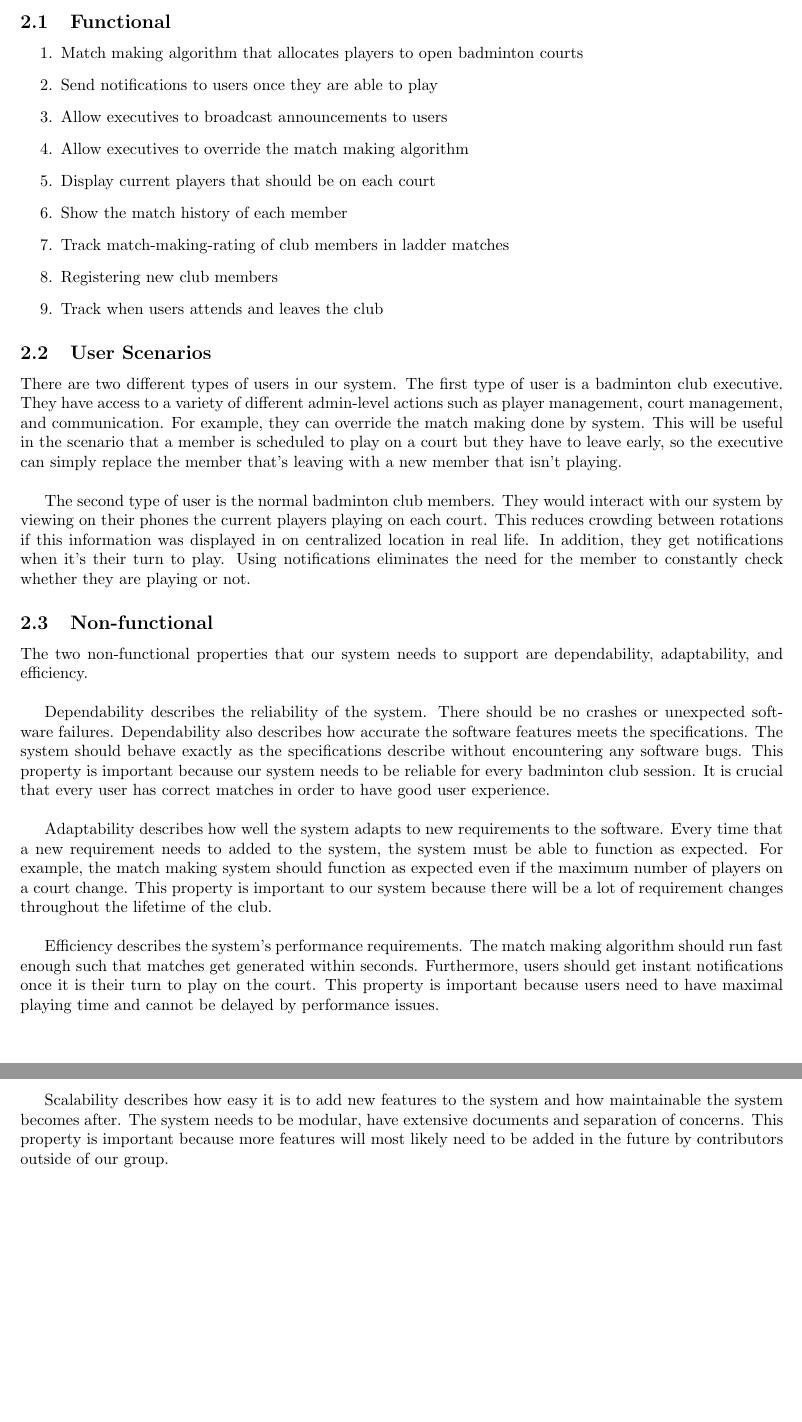
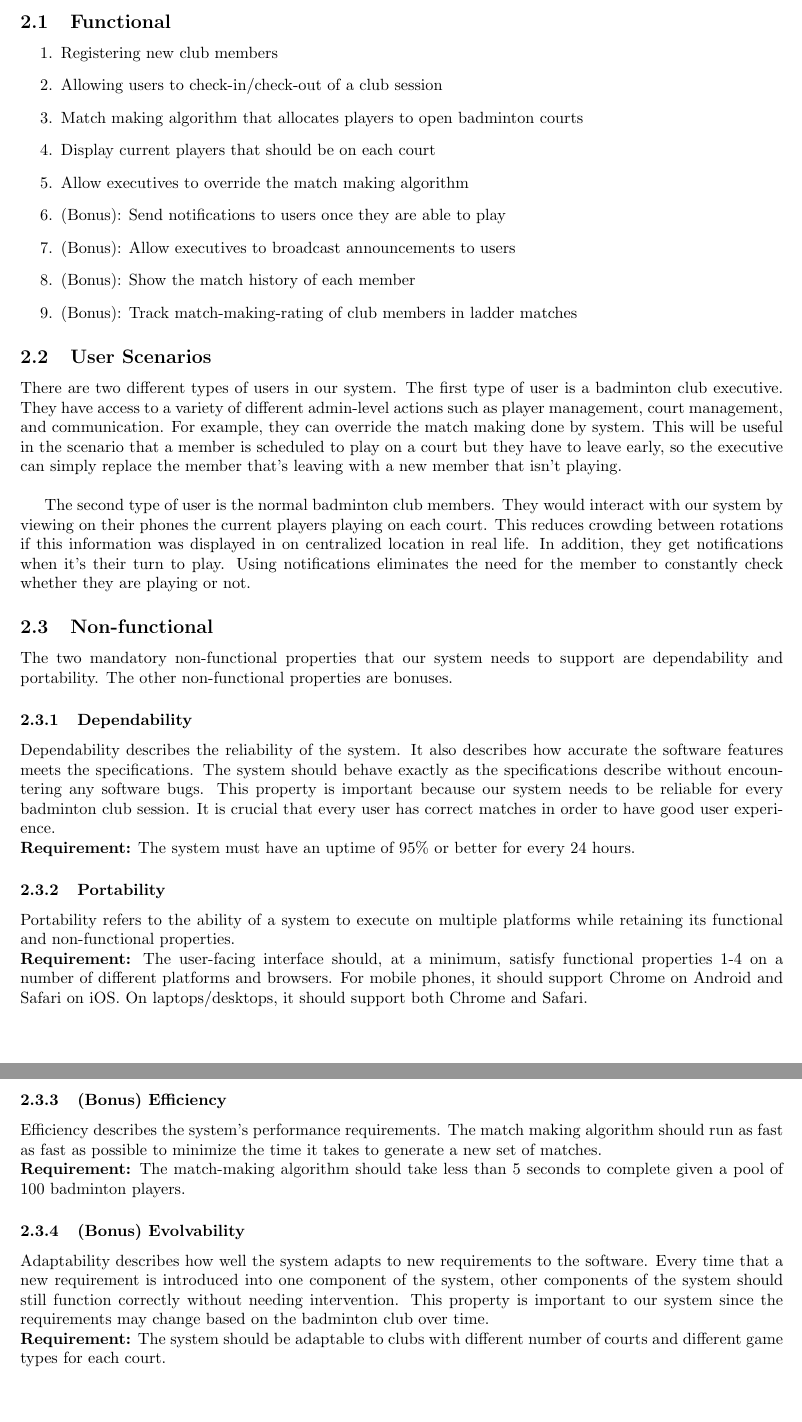
Before and after one commit to shuttleql/meta, a LaTeX document (proposal_docs/d1_25_shuttleql.tex): two parts of pages 3 and 4 of 5, joined at a grey line, cut so that both start at the same text. Compiled offline with pdfLaTeX.

Commit message:
revise proposal

```diff
--- a/proposal_docs/d1_25_shuttleql.tex
+++ b/proposal_docs/d1_25_shuttleql.tex
@@ -87,15 +87,15 @@ yet been done in existing solutions.
 \section{Project Properties}
 \subsection{Functional}
 \begin{enumerate}
+  \item Registering new club members
+  \item Allowing users to check-in/check-out of a club session
   \item Match making algorithm that allocates players to open badminton courts
-  \item Send notifications to users once they are able to play
-  \item Allow executives to broadcast announcements to users
+  \item Display current players that should be on each court
   \item Allow executives to override the match making algorithm
-  \item Display current players that should be on each court
-  \item Show the match history of each member
-  \item Track match-making-rating of club members in ladder matches
-  \item Registering new club members
-  \item Track when users attends and leaves the club
+  \item (Bonus): Send notifications to users once they are able to play
+  \item (Bonus): Allow executives to broadcast announcements to users
+  \item (Bonus): Show the match history of each member
+  \item (Bonus): Track match-making-rating of club members in ladder matches
 \end{enumerate}
 
 \subsection{User Scenarios}
@@ -115,27 +115,38 @@ it's their turn to play. Using notifications eliminates the need for the member
 to constantly check whether they are playing or not.
 
 \subsection{Non-functional}
-The two non-functional properties that our system needs to support are dependability, adaptability, and efficiency. \\
+The two mandatory non-functional properties that our system needs to support are dependability and portability.
+The other non-functional properties are bonuses.
 
+\subsubsection{Dependability}
 Dependability describes the reliability of the system.
-There should be no crashes or unexpected software failures.
-Dependability also describes how accurate the software features meets the specifications.
+It also describes how accurate the software features meets the specifications.
 The system should behave exactly as the specifications describe without encountering any software bugs.
 This property is important because our system needs to be reliable for every badminton club session.
 It is crucial that every user has correct matches in order to have good user experience. \\
+\textbf{Requirement:} The system must have an uptime of 95\% or better for every 24 hours.
 
+\subsubsection{Portability}
+Portability refers to the ability of a system to execute on multiple platforms while
+retaining its functional and non-functional properties. \\
+\textbf{Requirement:} The user-facing interface should, at a minimum, satisfy functional properties 1-4 on
+a number of different platforms and browsers. For mobile phones, it should support Chrome on Android and Safari on iOS.
+On laptops/desktops, it should support both Chrome and Safari.
+
+\subsubsection{(Bonus) Efficiency}
+Efficiency describes the system's performance requirements.
+The match making algorithm should run as fast as fast as possible to minimize
+the time it takes to generate a new set of matches. \\
+\textbf{Requirement:} The match-making algorithm should take less than 5 seconds to complete given a pool
+of 100 badminton players.
+
+\subsubsection{(Bonus) Evolvability}
 Adaptability describes how well the system adapts to new requirements to the software.
-Every time that a new requirement needs to added to the system, the system must be able to function as expected.
-For example, the match making system should function as expected even if the maximum number of players on a court change.
-This property is important to our system because there will be a lot of requirement changes throughout the lifetime of the club. \\
-
-Efficiency describes the system's performance requirements.
-The match making algorithm should run fast enough such that matches get generated within seconds.
-Furthermore, users should get instant notifications once it is their turn to play on the court.
-This property is important because users need to have maximal playing time and cannot be delayed by performance issues. \\
-
-Scalability describes how easy it is to add new features to the system and how maintainable the system becomes after. The system needs to be modular, have extensive documents and separation of concerns.
-This property is important because more features will most likely need to be added in the future by contributors outside of our group. \\
+Every time that a new requirement is introduced into one component of the system,
+other components of the system should still function correctly without needing intervention.
+This property is important to our system since the requirements may change based on the badminton club over time. \\
+\textbf{Requirement:} The system should be adaptable to clubs with different number of courts and different game types
+for each court.
 
 \newpage
 
```
Also changed, not shown: proposal_docs/d1_25_shuttleql.pdf, proposal_docs/d1_25_shuttleql.tex (2 more changed lines).
